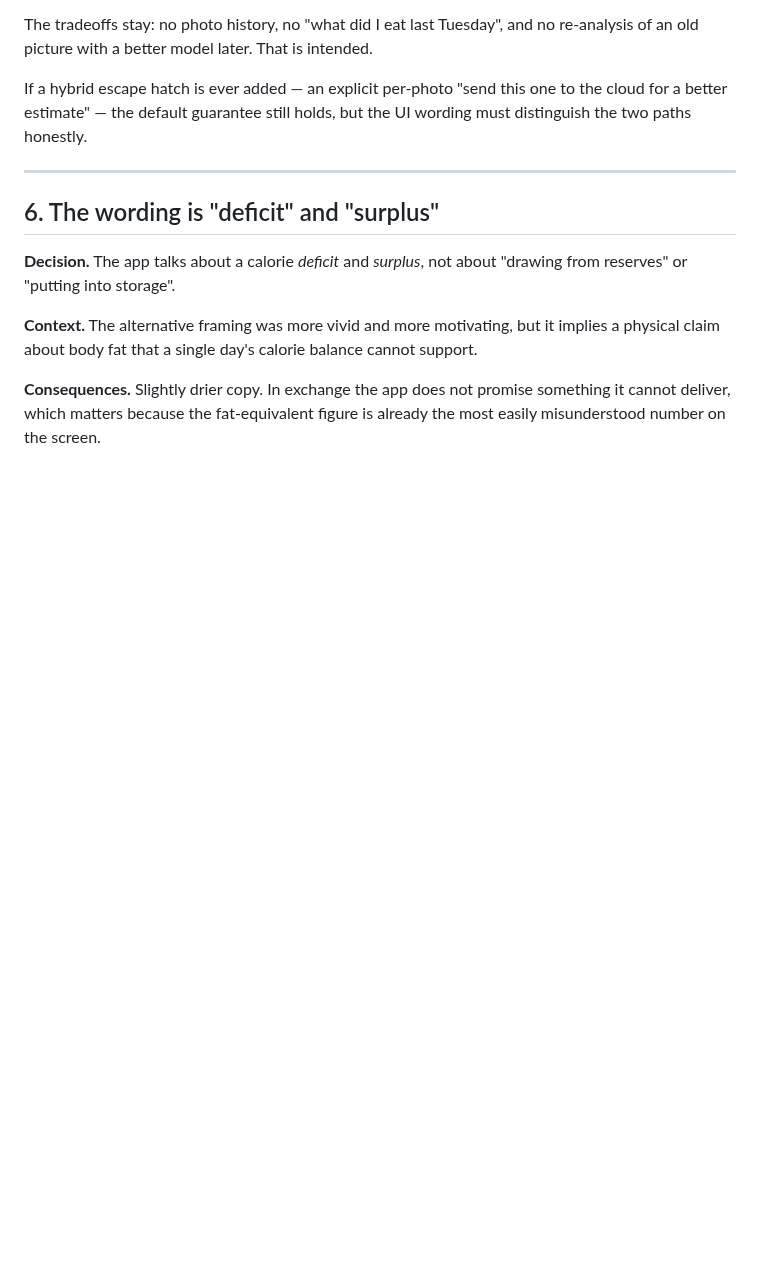
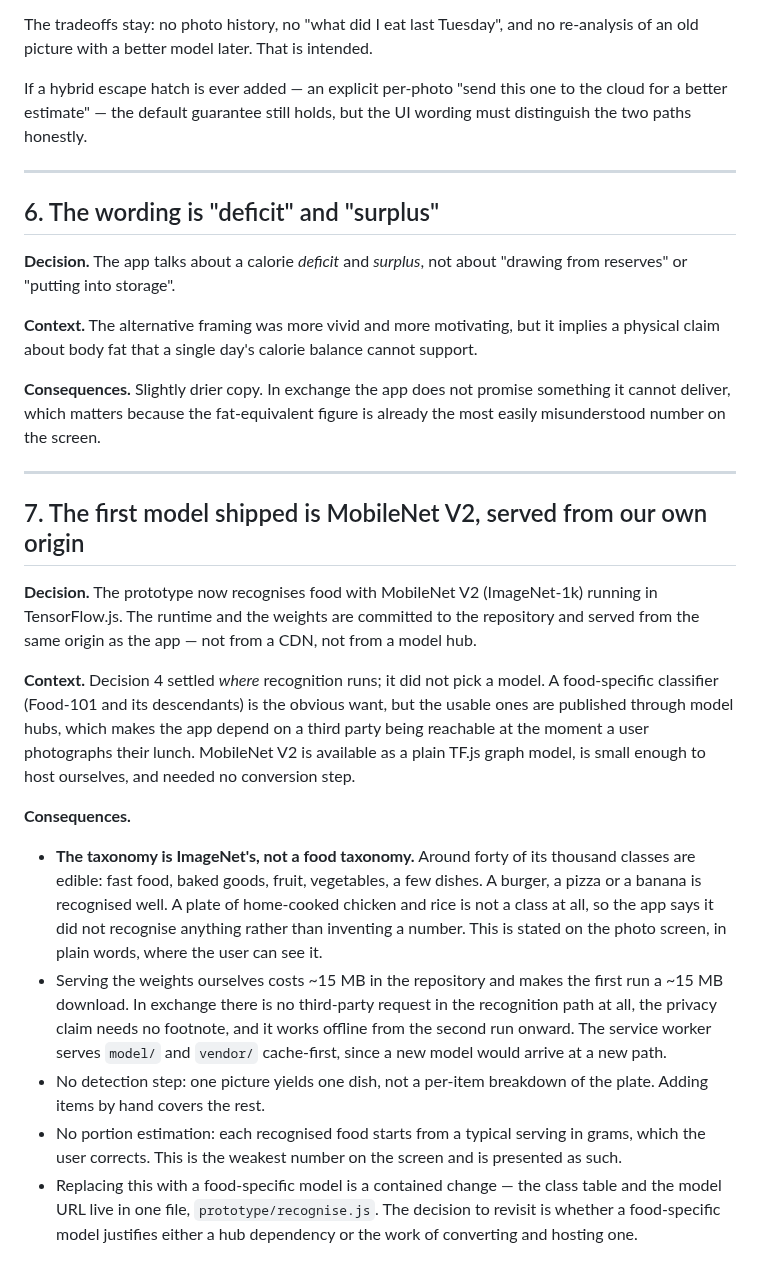
Before and after one commit to vladcherry/fit-balance, a Markdown page: docs/decisions.md, the part around the change. GitHub-like rendering; blank space fills up the shorter version.

```diff
--- a/docs/decisions.md
+++ b/docs/decisions.md
@@ -120,3 +120,36 @@ physical claim about body fat that a single day's calorie balance cannot support
 **Consequences.** Slightly drier copy. In exchange the app does not promise something it cannot
 deliver, which matters because the fat-equivalent figure is already the most easily
 misunderstood number on the screen.
+
+---
+
+## 7. The first model shipped is MobileNet V2, served from our own origin
+
+**Decision.** The prototype now recognises food with MobileNet V2 (ImageNet-1k) running in
+TensorFlow.js. The runtime and the weights are committed to the repository and served from the
+same origin as the app — not from a CDN, not from a model hub.
+
+**Context.** Decision 4 settled *where* recognition runs; it did not pick a model. A food-specific
+classifier (Food-101 and its descendants) is the obvious want, but the usable ones are published
+through model hubs, which makes the app depend on a third party being reachable at the moment a
+user photographs their lunch. MobileNet V2 is available as a plain TF.js graph model, is small
+enough to host ourselves, and needed no conversion step.
+
+**Consequences.**
+
+- **The taxonomy is ImageNet's, not a food taxonomy.** Around forty of its thousand classes are
+  edible: fast food, baked goods, fruit, vegetables, a few dishes. A burger, a pizza or a banana
+  is recognised well. A plate of home-cooked chicken and rice is not a class at all, so the app
+  says it did not recognise anything rather than inventing a number. This is stated on the photo
+  screen, in plain words, where the user can see it.
+- Serving the weights ourselves costs ~15 MB in the repository and makes the first run a ~15 MB
+  download. In exchange there is no third-party request in the recognition path at all, the
+  privacy claim needs no footnote, and it works offline from the second run onward. The service
+  worker serves `model/` and `vendor/` cache-first, since a new model would arrive at a new path.
+- No detection step: one picture yields one dish, not a per-item breakdown of the plate. Adding
+  items by hand covers the rest.
+- No portion estimation: each recognised food starts from a typical serving in grams, which the
+  user corrects. This is the weakest number on the screen and is presented as such.
+- Replacing this with a food-specific model is a contained change — the class table and the model
+  URL live in one file, `prototype/recognise.js`. The decision to revisit is whether a
+  food-specific model justifies either a hub dependency or the work of converting and hosting one.
```
Also changed, not shown: README.md (+23 -9 lines), docs/on-device-recognition.md (+32 -0 lines), docs/screenshots/meal.png, 12 other files.
